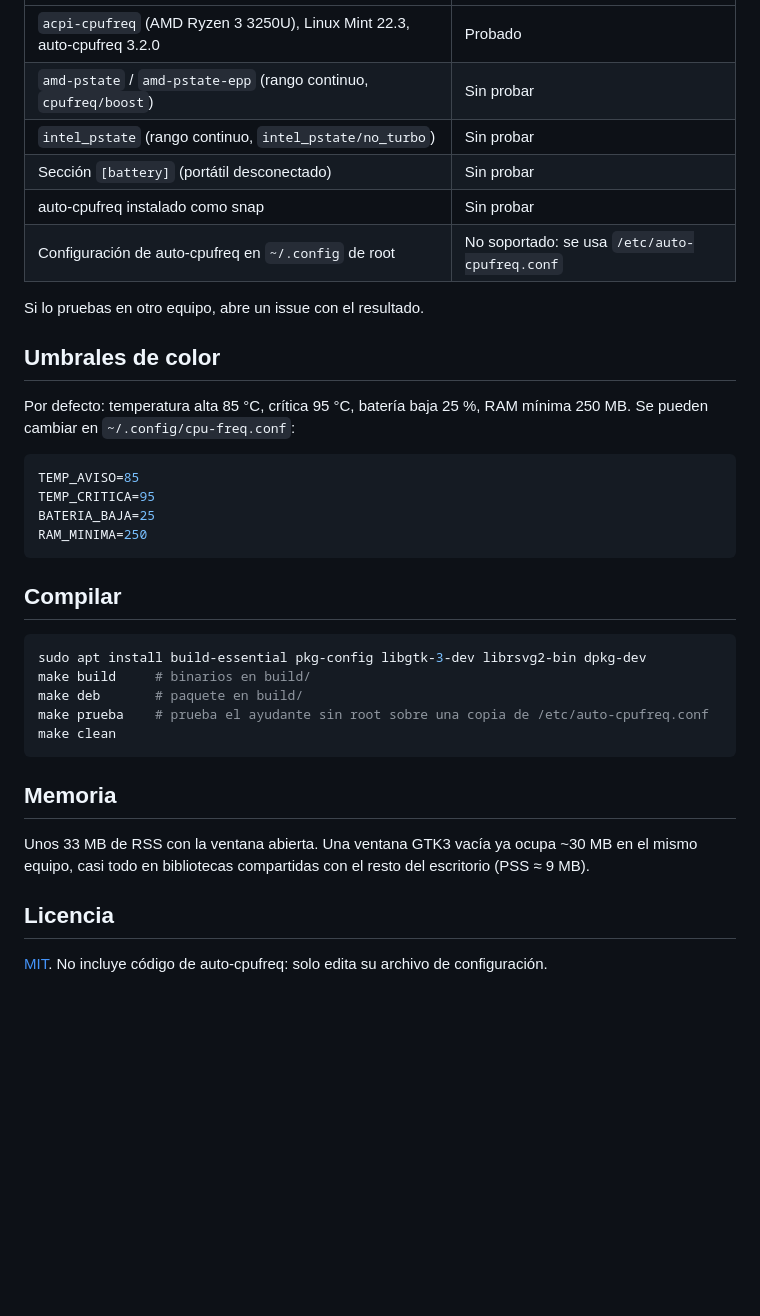
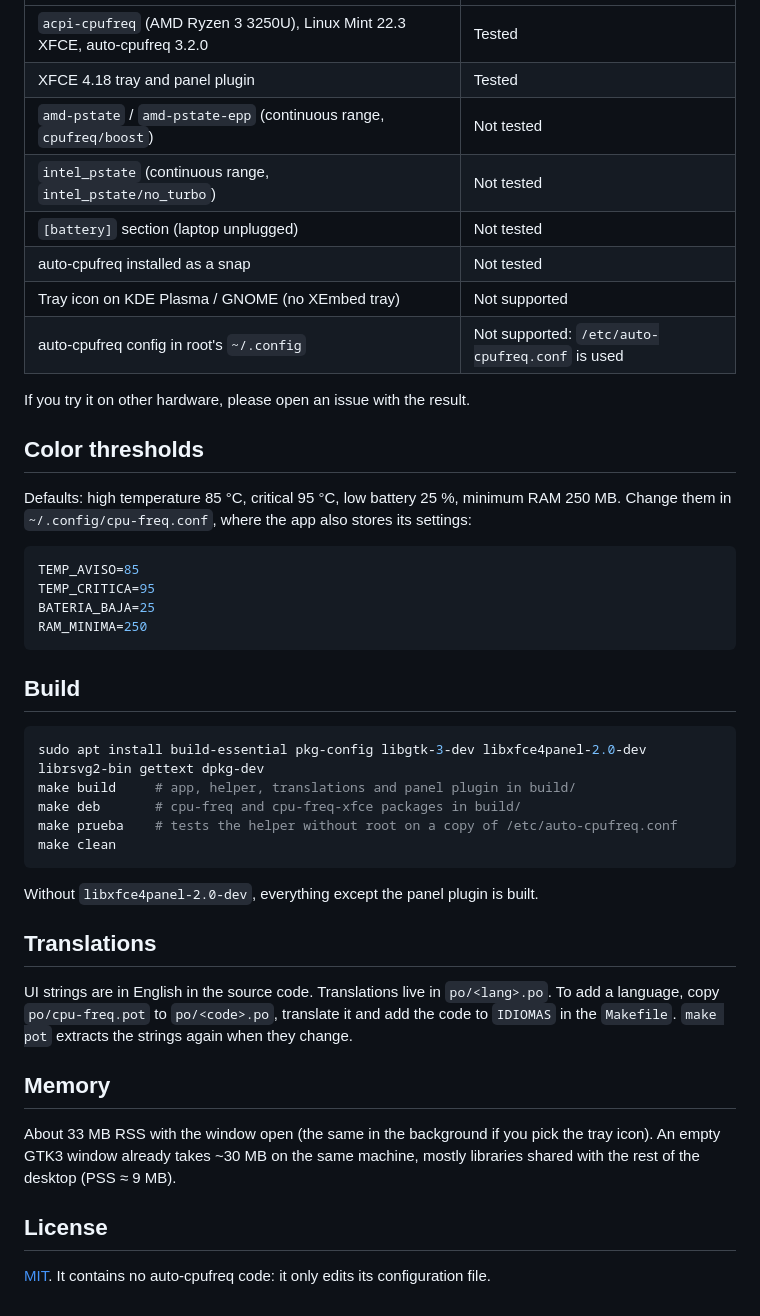
Before and after one commit to WrkForMars/cpu-freq, a Markdown page: README.md, the part around one of its changes. Rendered like a GitHub page; blank space fills up the shorter version.

````diff
--- a/README.md
+++ b/README.md
@@ -47,17 +58,19 @@ sudo apt install ./cpu-freq_*_amd64.deb
 | --- | --- |
-| `acpi-cpufreq` (AMD Ryzen 3 3250U), Linux Mint 22.3, auto-cpufreq 3.2.0 | Probado |
-| `amd-pstate` / `amd-pstate-epp` (rango continuo, `cpufreq/boost`) | Sin probar |
-| `intel_pstate` (rango continuo, `intel_pstate/no_turbo`) | Sin probar |
-| Sección `[battery]` (portátil desconectado) | Sin probar |
-| auto-cpufreq instalado como snap | Sin probar |
-| Configuración de auto-cpufreq en `~/.config` de root | No soportado: se usa `/etc/auto-cpufreq.conf` |
+| `acpi-cpufreq` (AMD Ryzen 3 3250U), Linux Mint 22.3 XFCE, auto-cpufreq 3.2.0 | Tested |
+| XFCE 4.18 tray and panel plugin | Tested |
+| `amd-pstate` / `amd-pstate-epp` (continuous range, `cpufreq/boost`) | Not tested |
+| `intel_pstate` (continuous range, `intel_pstate/no_turbo`) | Not tested |
+| `[battery]` section (laptop unplugged) | Not tested |
+| auto-cpufreq installed as a snap | Not tested |
+| Tray icon on KDE Plasma / GNOME (no XEmbed tray) | Not supported |
+| auto-cpufreq config in root's `~/.config` | Not supported: `/etc/auto-cpufreq.conf` is used |
 
-Si lo pruebas en otro equipo, abre un issue con el resultado.
+If you try it on other hardware, please open an issue with the result.
 
-## Umbrales de color
+## Color thresholds
 
-Por defecto: temperatura alta 85 °C, crítica 95 °C, batería baja 25 %, RAM mínima 250 MB.
-Se pueden cambiar en `~/.config/cpu-freq.conf`:
+Defaults: high temperature 85 °C, critical 95 °C, low battery 25 %, minimum RAM 250 MB.
+Change them in `~/.config/cpu-freq.conf`, where the app also stores its settings:
 
 ```ini
 TEMP_AVISO=85
@@ -66,21 +79,30 @@ BATERIA_BAJA=25
 RAM_MINIMA=250
 ```
 
-## Compilar
+## Build
 
 ```bash
-sudo apt install build-essential pkg-config libgtk-3-dev librsvg2-bin dpkg-dev
-make build     # binarios en build/
-make deb       # paquete en build/
-make prueba    # prueba el ayudante sin root sobre una copia de /etc/auto-cpufreq.conf
+sudo apt install build-essential pkg-config libgtk-3-dev libxfce4panel-2.0-dev librsvg2-bin gettext dpkg-dev
+make build     # app, helper, translations and panel plugin in build/
+make deb       # cpu-freq and cpu-freq-xfce packages in build/
+make prueba    # tests the helper without root on a copy of /etc/auto-cpufreq.conf
 make clean
 ```
 
-## Memoria
+Without `libxfce4panel-2.0-dev`, everything except the panel plugin is built.
 
-Unos 33 MB de RSS con la ventana abierta. Una ventana GTK3 vacía ya ocupa ~30 MB en el mismo
-equipo, casi todo en bibliotecas compartidas con el resto del escritorio (PSS ≈ 9 MB).
+## Translations
 
-## Licencia
+UI strings are in English in the source code. Translations live in `po/<lang>.po`. To add a
+language, copy `po/cpu-freq.pot` to `po/<code>.po`, translate it and add the code to
+`IDIOMAS` in the `Makefile`. `make pot` extracts the strings again when they change.
 
-[MIT](LICENSE). No incluye código de auto-cpufreq: solo edita su archivo de configuración.
+## Memory
+
+About 33 MB RSS with the window open (the same in the background if you pick the tray icon).
+An empty GTK3 window already takes ~30 MB on the same machine, mostly libraries shared with
+the rest of the desktop (PSS ≈ 9 MB).
+
+## License
+
+[MIT](LICENSE). It contains no auto-cpufreq code: it only edits its configuration file.
````
Also changed, not shown: other parts of README.md (+41 -30 lines), docs/captura-amoled.png (added), docs/captura-claro.png, docs/captura-oscuro.png, 15 other files.
